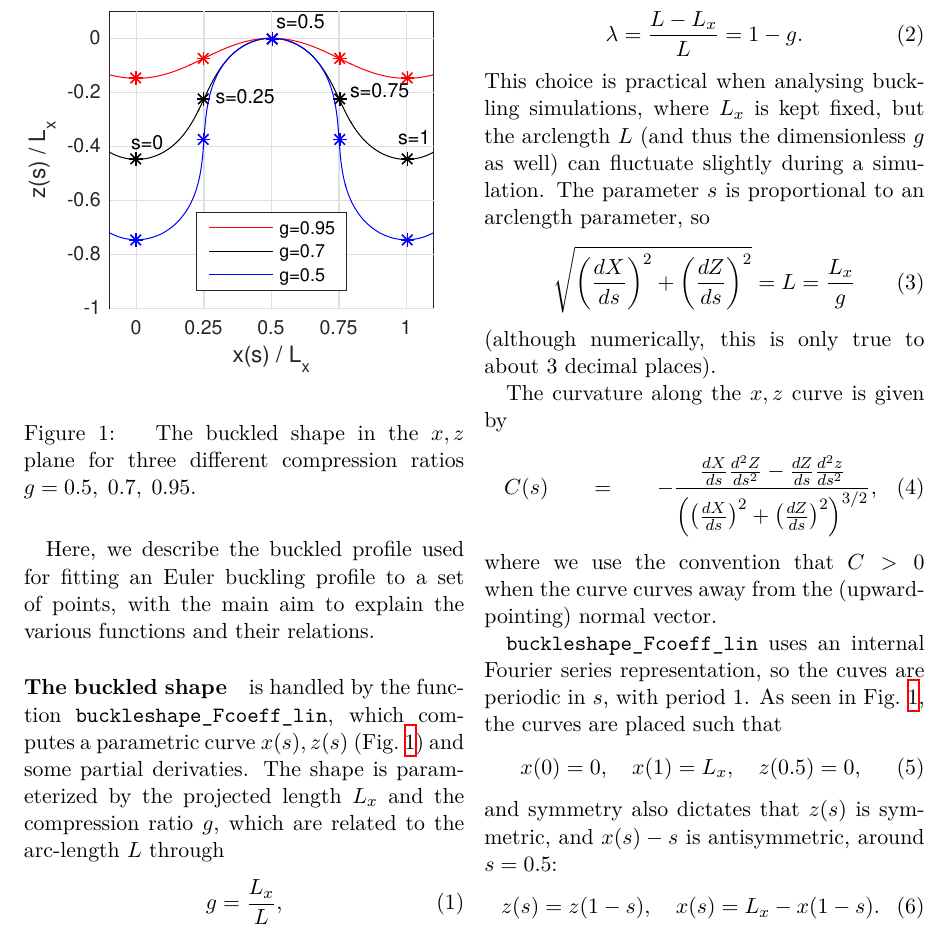
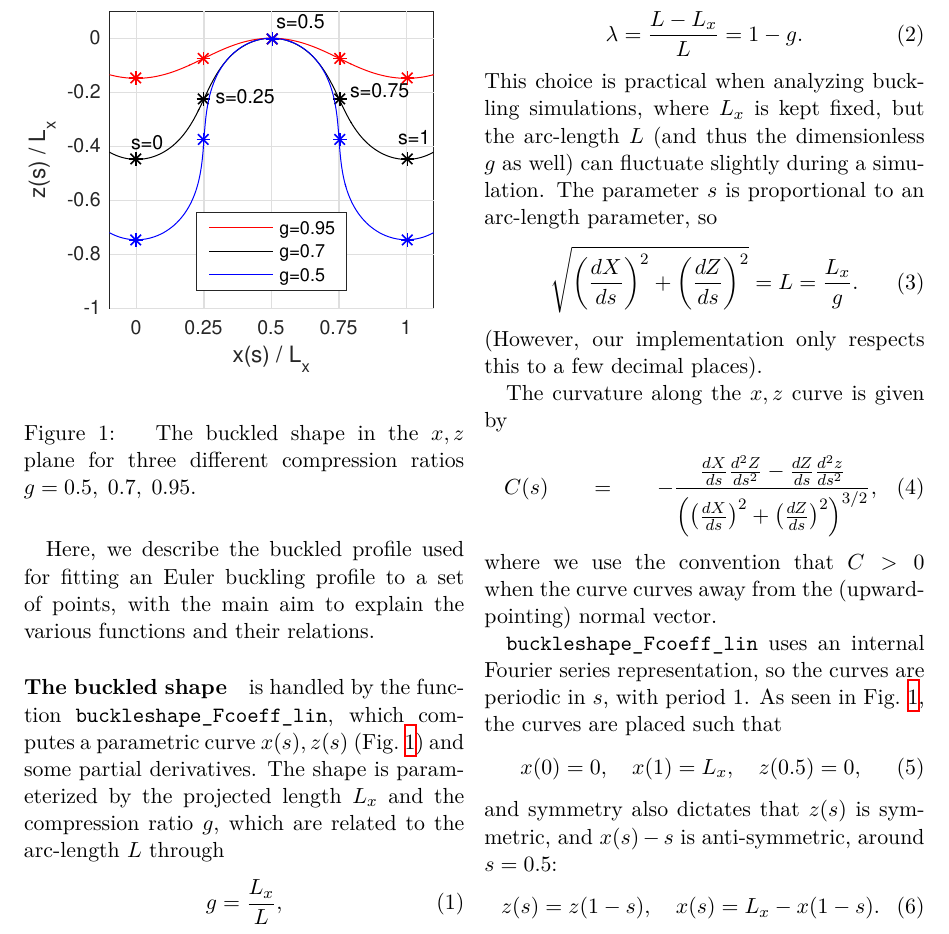
Before and after one commit to kaplajon/mxdrfile, a LaTeX problem sheet (buckle_example/doc/buckle_manual.tex): part of page 1 of 2, cut so that both start at the same text. Compiled offline with XeLaTeX.

Commit message:
ML corrected some typos in buckling manual

```diff
--- a/buckle_example/doc/buckle_manual.tex
+++ b/buckle_example/doc/buckle_manual.tex
@@ -24,7 +24,7 @@ various functions and their relations.
 \paragraph{The buckled shape}
 is handled by the function \texttt{buckleshape\_Fcoeff\_lin}, which
 computes a parametric curve $x(s),z(s)$ (Fig.~\ref{fig:buckle}) and
-some partial derivaties. The shape is parameterized by the projected
+some partial derivatives. The shape is parameterized by the projected
 length $L_x$ and the compression ratio $g$, which are related to the
 arc-length $L$ through
 \begin{equation}
@@ -35,15 +35,16 @@ refs.~\cite{gomez2016,hu2013} via
 \begin{equation}
   \lambda=\frac{L-L_x}{L}=1-g.
 \end{equation}
-This choice is practical when analysing buckling simulations, where
-$L_x$ is kept fixed, but the arclength $L$ (and thus the dimensionless
+This choice is practical when analyzing buckling simulations, where
+$L_x$ is kept fixed, but the arc-length $L$ (and thus the dimensionless
 $g$ as well) can fluctuate slightly during a simulation. The parameter
-$s$ is proportional to an arclength parameter, so
+$s$ is proportional to an arc-length parameter, so
 \begin{equation}
   \sqrt{\left(\frac{dX}{ds}\right)^2+\left(\frac{dZ}{ds}\right)^2}
-  =L=\frac{L_x}{g}
+  =L=\frac{L_x}{g}.
 \end{equation}
-(although numerically, this is only true to about 3 decimal places).
+(However, our implementation only respects this to a few decimal
+places).
 
 The curvature along the $x,z$ curve is given by
 \begin{multline}
@@ -56,7 +57,7 @@ where we use the convention that $C>0$ when the curve curves away from
 the (upward-pointing) normal vector.
 
 \texttt{buckleshape\_Fcoeff\_lin} uses an internal Fourier series
-representation, so the cuves are periodic in $s$, with period 1. As
+representation, so the curves are periodic in $s$, with period 1. As
 seen in Fig.~\ref{fig:buckle}, the curves are placed such that
 \begin{equation}
 x(0)=0,\quad
@@ -64,7 +65,7 @@ x(1)=L_x,\quad
 z(0.5)=0,
 \end{equation}
 and symmetry also dictates that $z(s)$ is symmetric,
-and $x(s)-s$ is antisymmetric,  around $s=0.5$:
+and $x(s)-s$ is anti-symmetric,  around $s=0.5$:
 \begin{equation}
   z(s)=z(1-s),\quad
   x(s)=L_x-x(1-s).
```
Also changed, not shown: buckle_manual.pdf.
